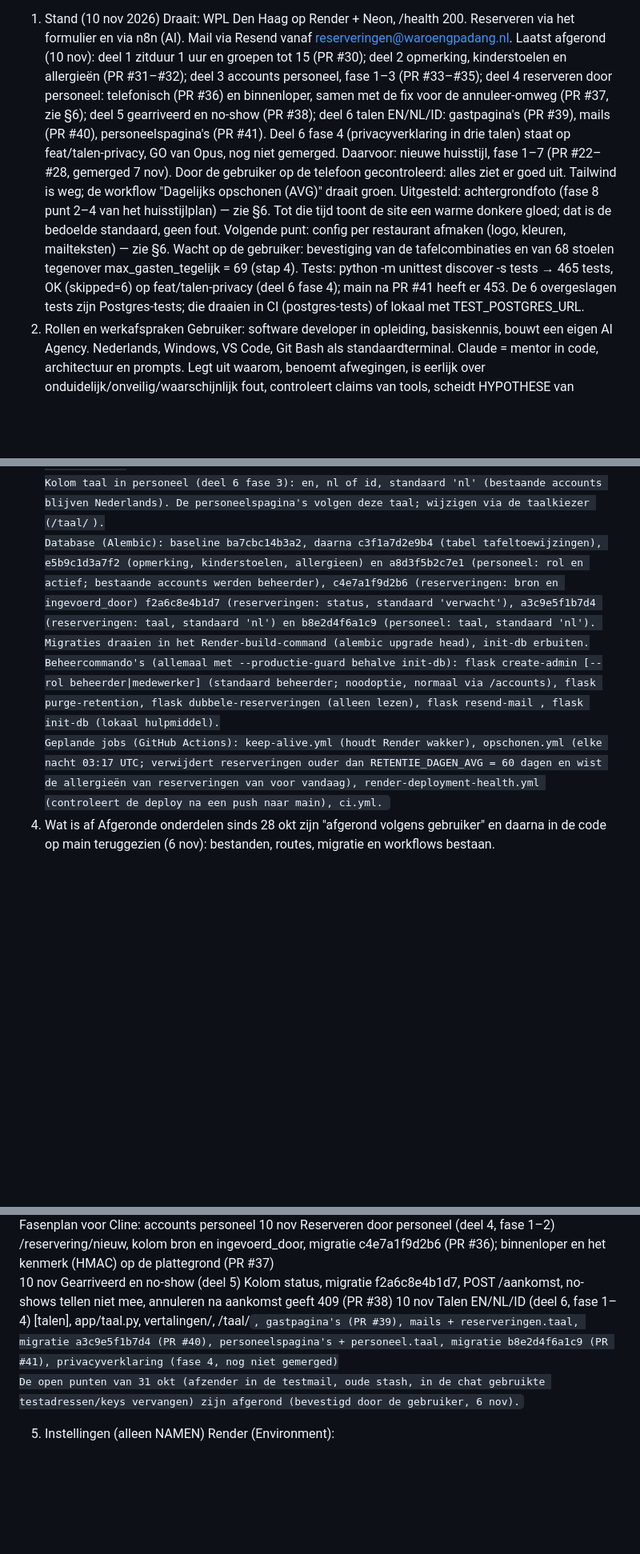
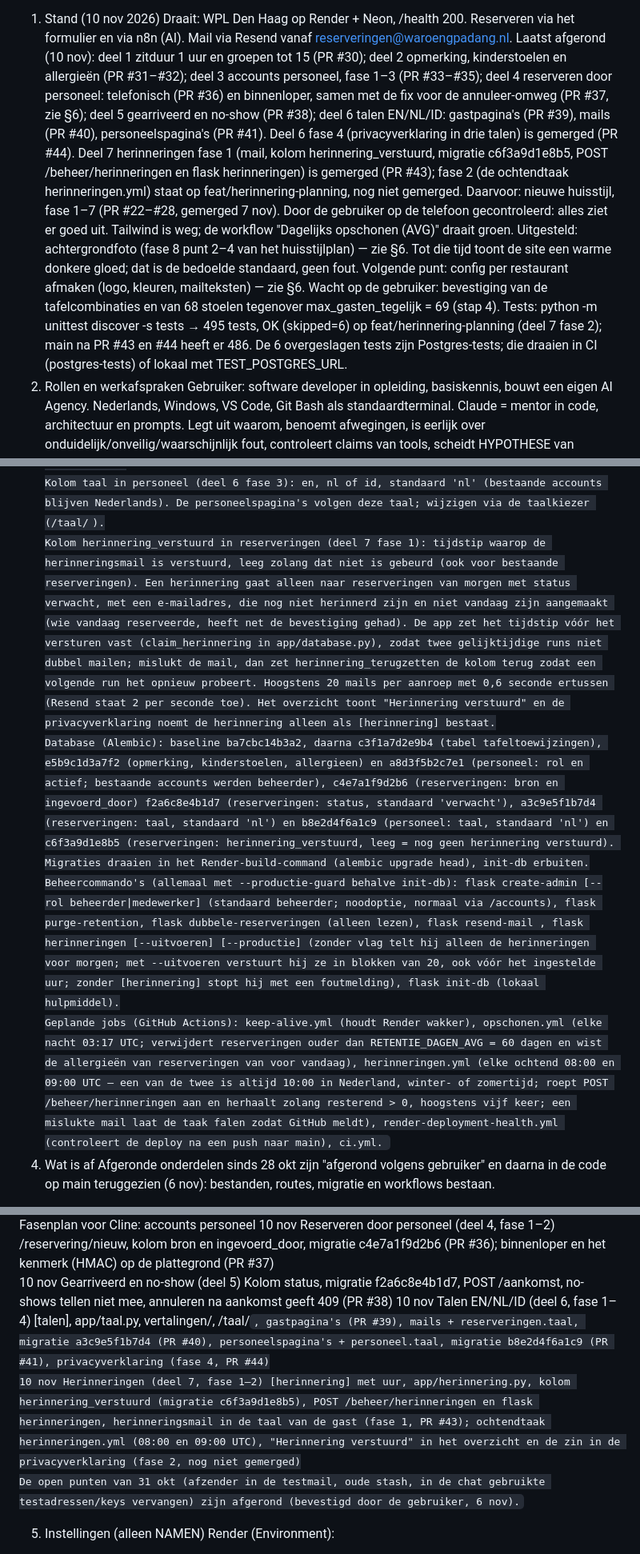
Before and after one commit to kevino-pro/Ressystem, a Markdown page: OVERDRACHT.md, 3 parts joined by grey strips. Shown at 80% size. GitHub-like rendering; blank space fills up the shorter version.

```diff
--- a/OVERDRACHT.md
+++ b/OVERDRACHT.md
@@ -3,12 +3,12 @@ Voor Claude (mentor), Cline (uitvoerder via de DeepSeek-API), Opus in VS Code (c
 
 1. Stand (10 nov 2026)
 Draait: WPL Den Haag op Render + Neon, /health 200. Reserveren via het formulier en via n8n (AI). Mail via Resend vanaf reserveringen@waroengpadang.nl.
-Laatst afgerond (10 nov): deel 1 zitduur 1 uur en groepen tot 15 (PR #30); deel 2 opmerking, kinderstoelen en allergieën (PR #31–#32); deel 3 accounts personeel, fase 1–3 (PR #33–#35); deel 4 reserveren door personeel: telefonisch (PR #36) en binnenloper, samen met de fix voor de annuleer-omweg (PR #37, zie §6); deel 5 gearriveerd en no-show (PR #38); deel 6 talen EN/NL/ID: gastpagina's (PR #39), mails (PR #40), personeelspagina's (PR #41). Deel 6 fase 4 (privacyverklaring in drie talen) staat op feat/talen-privacy, GO van Opus, nog niet gemerged.
+Laatst afgerond (10 nov): deel 1 zitduur 1 uur en groepen tot 15 (PR #30); deel 2 opmerking, kinderstoelen en allergieën (PR #31–#32); deel 3 accounts personeel, fase 1–3 (PR #33–#35); deel 4 reserveren door personeel: telefonisch (PR #36) en binnenloper, samen met de fix voor de annuleer-omweg (PR #37, zie §6); deel 5 gearriveerd en no-show (PR #38); deel 6 talen EN/NL/ID: gastpagina's (PR #39), mails (PR #40), personeelspagina's (PR #41). Deel 6 fase 4 (privacyverklaring in drie talen) is gemerged (PR #44). Deel 7 herinneringen fase 1 (mail, kolom herinnering_verstuurd, migratie c6f3a9d1e8b5, POST /beheer/herinneringen en flask herinneringen) is gemerged (PR #43); fase 2 (de ochtendtaak herinneringen.yml) staat op feat/herinnering-planning, nog niet gemerged.
 Daarvoor: nieuwe huisstijl, fase 1–7 (PR #22–#28, gemerged 7 nov). Door de gebruiker op de telefoon gecontroleerd: alles ziet er goed uit. Tailwind is weg; de workflow "Dagelijks opschonen (AVG)" draait groen.
 Uitgesteld: achtergrondfoto (fase 8 punt 2–4 van het huisstijlplan) — zie §6. Tot die tijd toont de site een warme donkere gloed; dat is de bedoelde standaard, geen fout.
 Volgende punt: config per restaurant afmaken (logo, kleuren, mailteksten) — zie §6.
 Wacht op de gebruiker: bevestiging van de tafelcombinaties en van 68 stoelen tegenover max_gasten_tegelijk = 69 (stap 4).
-Tests: python -m unittest discover -s tests → 465 tests, OK (skipped=6) op feat/talen-privacy (deel 6 fase 4); main na PR #41 heeft er 453. De 6 overgeslagen tests zijn Postgres-tests; die draaien in CI (postgres-tests) of lokaal met TEST_POSTGRES_URL.
+Tests: python -m unittest discover -s tests → 495 tests, OK (skipped=6) op feat/herinnering-planning (deel 7 fase 2); main na PR #43 en #44 heeft er 486. De 6 overgeslagen tests zijn Postgres-tests; die draaien in CI (postgres-tests) of lokaal met TEST_POSTGRES_URL.
 2. Rollen en werkafspraken
 Gebruiker: software developer in opleiding, basiskennis, bouwt een eigen AI Agency. Nederlands, Windows, VS Code, Git Bash als standaardterminal.
 Claude = mentor in code, architectuur en prompts. Legt uit waarom, benoemt afwegingen, is eerlijk over onduidelijk/onveilig/waarschijnlijk fout, controleert claims van tools, scheidt HYPOTHESE van BEWIJS, verzint geen commando's/instellingen/menunamen (verwijst naar documentatie), stelt max. één vraag per keer, antwoordt in het Nederlands, erkent eigen fouten direct.
@@ -46,9 +47,10 @@ Kolom bron in reserveringen (deel 4): online (formulier; standaard, ook voor bes
 Kolom status in reserveringen (deel 5): verwacht (standaard, ook voor bestaande reserveringen), gearriveerd of no_show; STATUSSEN en zet_status in app/database.py. Het personeel zet de status via POST /aankomst (knoppen "Is er", "Niet gekomen", "Ongedaan maken" in het overzicht): gearriveerd en no_show niet voor een dag in de toekomst, no_show vandaag pas vanaf de begintijd, terug naar verwacht altijd. Een no-show telt niet mee voor bezetting, kinderstoelen, drukte, tafels, piek en gastentellers; op de plattegrond staat hij apart onder "Niet gekomen". Na gearriveerd of no_show kan de gast niet meer online annuleren (/annuleren/<id> geeft 409).
 Kolom taal in reserveringen (deel 6 fase 2): en, nl of id, standaard 'nl' (ook voor bestaande reserveringen en de AI-route). Online reserveren slaat de taal van het verzoek op; het personeel kiest hem in /reservering/nieuw (alleen de beschikbare talen; anders de standaard). De bevestigingsmail en flask resend-mail gebruiken deze taal; de mail blijft platte tekst.
 Kolom taal in personeel (deel 6 fase 3): en, nl of id, standaard 'nl' (bestaande accounts blijven Nederlands). De personeelspagina's volgen deze taal; wijzigen via de taalkiezer (/taal/<code>).
-Database (Alembic): baseline ba7cbc14b3a2, daarna c3f1a7d2e9b4 (tabel tafeltoewijzingen), e5b9c1d3a7f2 (opmerking, kinderstoelen, allergieen) en a8d3f5b2c7e1 (personeel: rol en actief; bestaande accounts werden beheerder), c4e7a1f9d2b6 (reserveringen: bron en ingevoerd_door) f2a6c8e4b1d7 (reserveringen: status, standaard 'verwacht'), a3c9e5f1b7d4 (reserveringen: taal, standaard 'nl') en b8e2d4f6a1c9 (personeel: taal, standaard 'nl'). Migraties draaien in het Render-build-command (alembic upgrade head), init-db erbuiten.
-Beheercommando's (allemaal met --productie-guard behalve init-db): flask create-admin [--rol beheerder|medewerker] (standaard beheerder; noodoptie, normaal via /accounts), flask purge-retention, flask dubbele-reserveringen (alleen lezen), flask resend-mail <id>, flask init-db (lokaal hulpmiddel).
-Geplande jobs (GitHub Actions): keep-alive.yml (houdt Render wakker), opschonen.yml (elke nacht 03:17 UTC; verwijdert reserveringen ouder dan RETENTIE_DAGEN_AVG = 60 dagen en wist de allergieën van reserveringen van voor vandaag), render-deployment-health.yml (controleert de deploy na een push naar main), ci.yml.
+Kolom herinnering_verstuurd in reserveringen (deel 7 fase 1): tijdstip waarop de herinneringsmail is verstuurd, leeg zolang dat niet is gebeurd (ook voor bestaande reserveringen). Een herinnering gaat alleen naar reserveringen van morgen met status verwacht, met een e-mailadres, die nog niet herinnerd zijn en niet vandaag zijn aangemaakt (wie vandaag reserveerde, heeft net de bevestiging gehad). De app zet het tijdstip vóór het versturen vast (claim_herinnering in app/database.py), zodat twee gelijktijdige runs niet dubbel mailen; mislukt de mail, dan zet herinnering_terugzetten de kolom terug zodat een volgende run het opnieuw probeert. Hoogstens 20 mails per aanroep met 0,6 seconde ertussen (Resend staat 2 per seconde toe). Het overzicht toont "Herinnering verstuurd" en de privacyverklaring noemt de herinnering alleen als [herinnering] bestaat.
+Database (Alembic): baseline ba7cbc14b3a2, daarna c3f1a7d2e9b4 (tabel tafeltoewijzingen), e5b9c1d3a7f2 (opmerking, kinderstoelen, allergieen) en a8d3f5b2c7e1 (personeel: rol en actief; bestaande accounts werden beheerder), c4e7a1f9d2b6 (reserveringen: bron en ingevoerd_door) f2a6c8e4b1d7 (reserveringen: status, standaard 'verwacht'), a3c9e5f1b7d4 (reserveringen: taal, standaard 'nl') en b8e2d4f6a1c9 (personeel: taal, standaard 'nl') en c6f3a9d1e8b5 (reserveringen: herinnering_verstuurd, leeg = nog geen herinnering verstuurd). Migraties draaien in het Render-build-command (alembic upgrade head), init-db erbuiten.
+Beheercommando's (allemaal met --productie-guard behalve init-db): flask create-admin [--rol beheerder|medewerker] (standaard beheerder; noodoptie, normaal via /accounts), flask purge-retention, flask dubbele-reserveringen (alleen lezen), flask resend-mail <id>, flask herinneringen [--uitvoeren] [--productie] (zonder vlag telt hij alleen de herinneringen voor morgen; met --uitvoeren verstuurt hij ze in blokken van 20, ook vóór het ingestelde uur; zonder [herinnering] stopt hij met een foutmelding), flask init-db (lokaal hulpmiddel).
+Geplande jobs (GitHub Actions): keep-alive.yml (houdt Render wakker), opschonen.yml (elke nacht 03:17 UTC; verwijdert reserveringen ouder dan RETENTIE_DAGEN_AVG = 60 dagen en wist de allergieën van reserveringen van voor vandaag), herinneringen.yml (elke ochtend 08:00 en 09:00 UTC — een van de twee is altijd 10:00 in Nederland, winter- of zomertijd; roept POST /beheer/herinneringen aan en herhaalt zolang resterend > 0, hoogstens vijf keer; een mislukte mail laat de taak falen zodat GitHub meldt), render-deployment-health.yml (controleert de deploy na een push naar main), ci.yml.
 4. Wat is af
 Afgeronde onderdelen sinds 28 okt zijn "afgerond volgens gebruiker" en daarna in de code op main teruggezien (6 nov): bestanden, routes, migratie en workflows bestaan.
 
@@ -74,7 +76,8 @@ Fasenplan voor Cline: nieuwe huisstijl
 Fasenplan voor Cline: accounts personeel
 10 nov	Reserveren door personeel (deel 4, fase 1–2)	/reservering/nieuw, kolom bron en ingevoerd_door, migratie c4e7a1f9d2b6 (PR #36); binnenloper en het kenmerk (HMAC) op de plattegrond (PR #37)
 10 nov	Gearriveerd en no-show (deel 5)	Kolom status, migratie f2a6c8e4b1d7, POST /aankomst, no-shows tellen niet mee, annuleren na aankomst geeft 409 (PR #38)
-10 nov	Talen EN/NL/ID (deel 6, fase 1–4)	[talen], app/taal.py, vertalingen/, /taal/<code>, gastpagina's (PR #39), mails + reserveringen.taal, migratie a3c9e5f1b7d4 (PR #40), personeelspagina's + personeel.taal, migratie b8e2d4f6a1c9 (PR #41), privacyverklaring (fase 4, nog niet gemerged)
+10 nov	Talen EN/NL/ID (deel 6, fase 1–4)	[talen], app/taal.py, vertalingen/, /taal/<code>, gastpagina's (PR #39), mails + reserveringen.taal, migratie a3c9e5f1b7d4 (PR #40), personeelspagina's + personeel.taal, migratie b8e2d4f6a1c9 (PR #41), privacyverklaring (fase 4, PR #44)
+10 nov	Herinneringen (deel 7, fase 1–2)	[herinnering] met uur, app/herinnering.py, kolom herinnering_verstuurd (migratie c6f3a9d1e8b5), POST /beheer/herinneringen en flask herinneringen, herinneringsmail in de taal van de gast (fase 1, PR #43); ochtendtaak herinneringen.yml (08:00 en 09:00 UTC), "Herinnering verstuurd" in het overzicht en de zin in de privacyverklaring (fase 2, nog niet gemerged)
 De open punten van 31 okt (afzender in de testmail, oude stash, in de chat gebruikte testadressen/keys vervangen) zijn afgerond (bevestigd door de gebruiker, 6 nov).
 
 5. Instellingen (alleen NAMEN)
```
Also changed, not shown: other parts of OVERDRACHT.md (+2 -1 lines).
